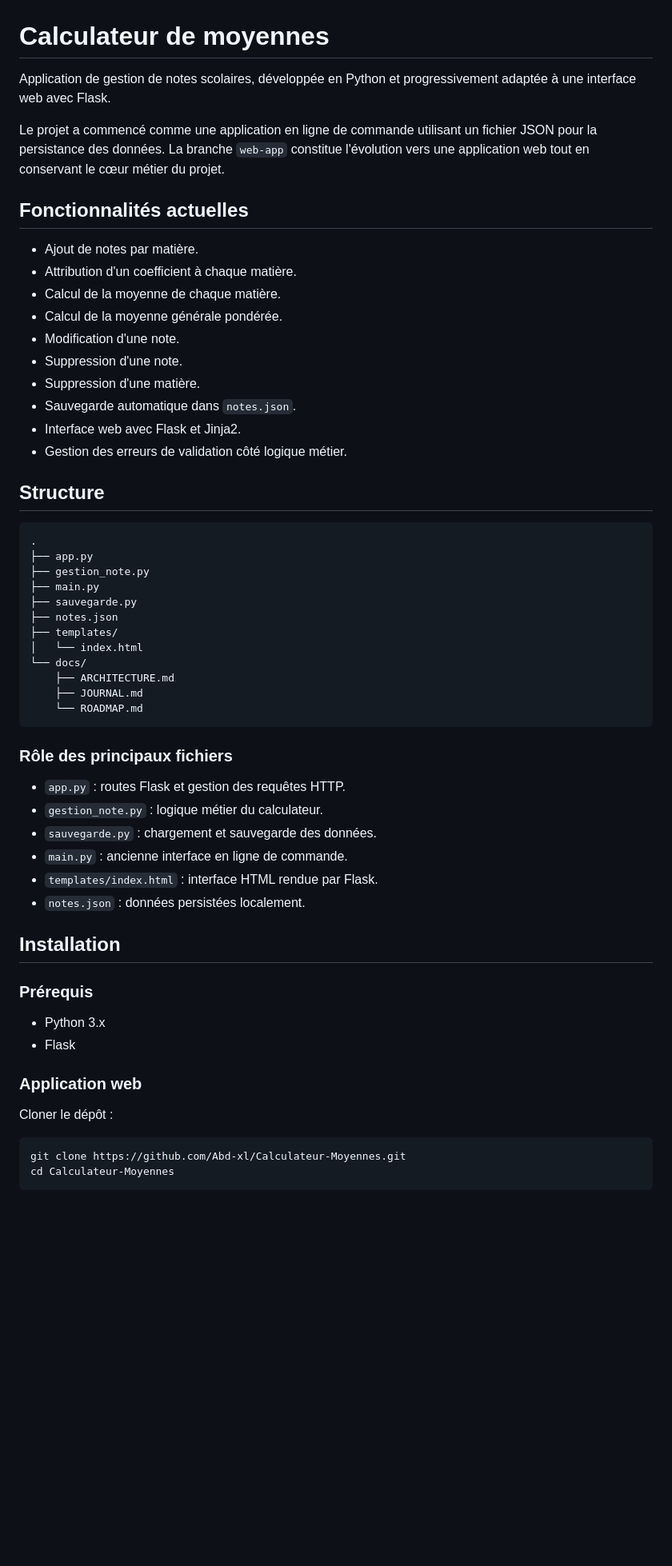
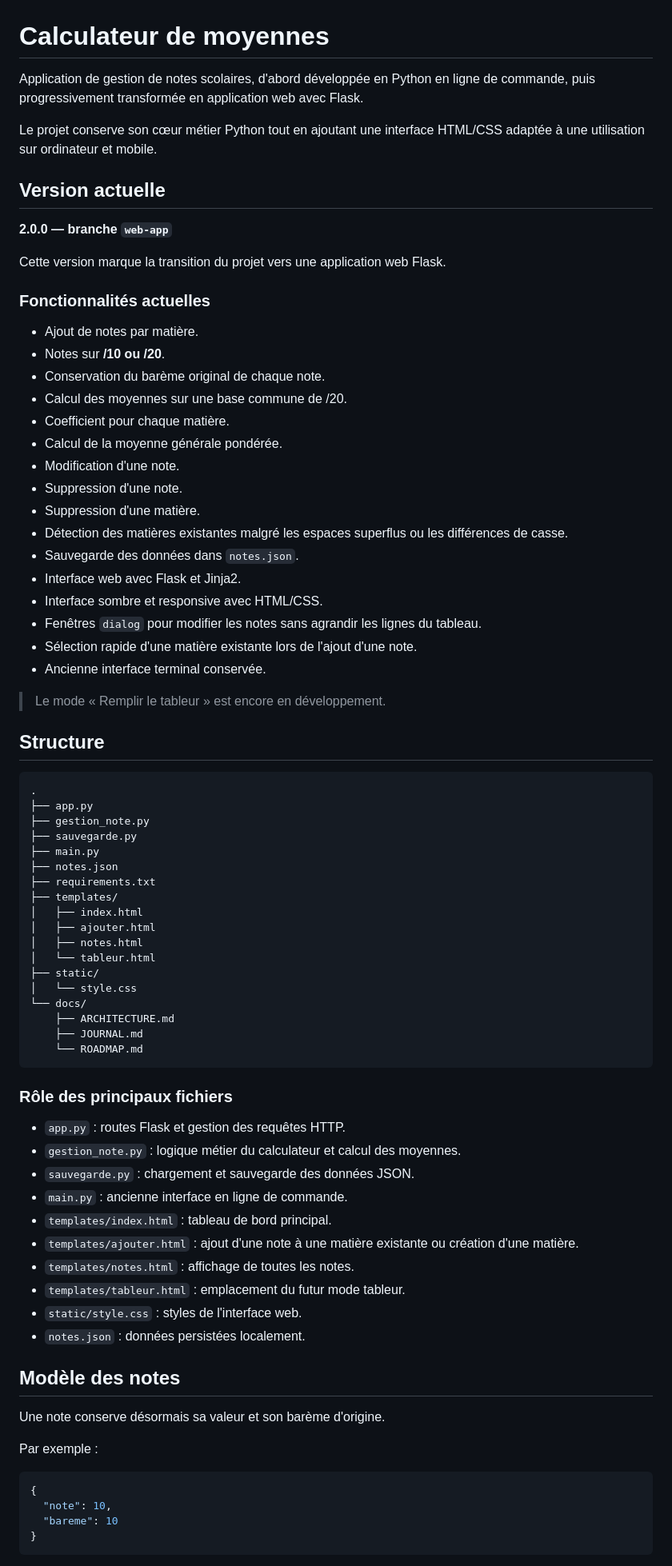
Before and after one commit to Abd-xl/Calculateur-Moyennes, a Markdown page: README.md, the part around one of its changes. Shown at 80% size. GitHub-like rendering; blank space fills up the shorter version.

Commit message:
Mettre à jour le README pour la version web 2.0.0

````diff
--- a/README.md
+++ b/README.md
@@ -1,21 +1,35 @@
 # Calculateur de moyennes
 
-Application de gestion de notes scolaires, développée en Python et progressivement adaptée à une interface web avec Flask.
+Application de gestion de notes scolaires, d'abord développée en Python en ligne de commande, puis progressivement transformée en application web avec Flask.
 
-Le projet a commencé comme une application en ligne de commande utilisant un fichier JSON pour la persistance des données. La branche `web-app` constitue l'évolution vers une application web tout en conservant le cœur métier du projet.
+Le projet conserve son cœur métier Python tout en ajoutant une interface HTML/CSS adaptée à une utilisation sur ordinateur et mobile.
 
-## Fonctionnalités actuelles
+## Version actuelle
+
+**2.0.0 — branche `web-app`**
+
+Cette version marque la transition du projet vers une application web Flask.
+
+### Fonctionnalités actuelles
 
 - Ajout de notes par matière.
-- Attribution d'un coefficient à chaque matière.
-- Calcul de la moyenne de chaque matière.
+- Notes sur **/10 ou /20**.
+- Conservation du barème original de chaque note.
+- Calcul des moyennes sur une base commune de /20.
+- Coefficient pour chaque matière.
 - Calcul de la moyenne générale pondérée.
 - Modification d'une note.
 - Suppression d'une note.
 - Suppression d'une matière.
-- Sauvegarde automatique dans `notes.json`.
+- Détection des matières existantes malgré les espaces superflus ou les différences de casse.
+- Sauvegarde des données dans `notes.json`.
 - Interface web avec Flask et Jinja2.
-- Gestion des erreurs de validation côté logique métier.
+- Interface sombre et responsive avec HTML/CSS.
+- Fenêtres `dialog` pour modifier les notes sans agrandir les lignes du tableau.
+- Sélection rapide d'une matière existante lors de l'ajout d'une note.
+- Ancienne interface terminal conservée.
+
+> Le mode « Remplir le tableur » est encore en développement.
 
 ## Structure
 
@@ -23,11 +37,17 @@ Le projet a commencé comme une application en ligne de commande utilisant un fi
 .
 ├── app.py
 ├── gestion_note.py
+├── sauvegarde.py
 ├── main.py
-├── sauvegarde.py
 ├── notes.json
+├── requirements.txt
 ├── templates/
-│   └── index.html
+│   ├── index.html
+│   ├── ajouter.html
+│   ├── notes.html
+│   └── tableur.html
+├── static/
+│   └── style.css
 └── docs/
     ├── ARCHITECTURE.md
     ├── JOURNAL.md
@@ -37,25 +57,26 @@ Le projet a commencé comme une application en ligne de commande utilisant un fi
 ### Rôle des principaux fichiers
 
 - `app.py` : routes Flask et gestion des requêtes HTTP.
-- `gestion_note.py` : logique métier du calculateur.
-- `sauvegarde.py` : chargement et sauvegarde des données.
+- `gestion_note.py` : logique métier du calculateur et calcul des moyennes.
+- `sauvegarde.py` : chargement et sauvegarde des données JSON.
 - `main.py` : ancienne interface en ligne de commande.
-- `templates/index.html` : interface HTML rendue par Flask.
+- `templates/index.html` : tableau de bord principal.
+- `templates/ajouter.html` : ajout d'une note à une matière existante ou création d'une matière.
+- `templates/notes.html` : affichage de toutes les notes.
+- `templates/tableur.html` : emplacement du futur mode tableur.
+- `static/style.css` : styles de l'interface web.
 - `notes.json` : données persistées localement.
 
-## Installation
+## Modèle des notes
 
-### Prérequis
+Une note conserve désormais sa valeur et son barème d'origine.
 
-- Python 3.x
-- Flask
+Par exemple :
 
-### Application web
-
-Cloner le dépôt :
-
-```bash
-git clone https://github.com/Abd-xl/Calculateur-Moyennes.git
-cd Calculateur-Moyennes
+```json
+{
+  "note": 10,
+  "bareme": 10
+}
 ```
 
````
Also changed, not shown: other parts of README.md (+92 -23 lines).
